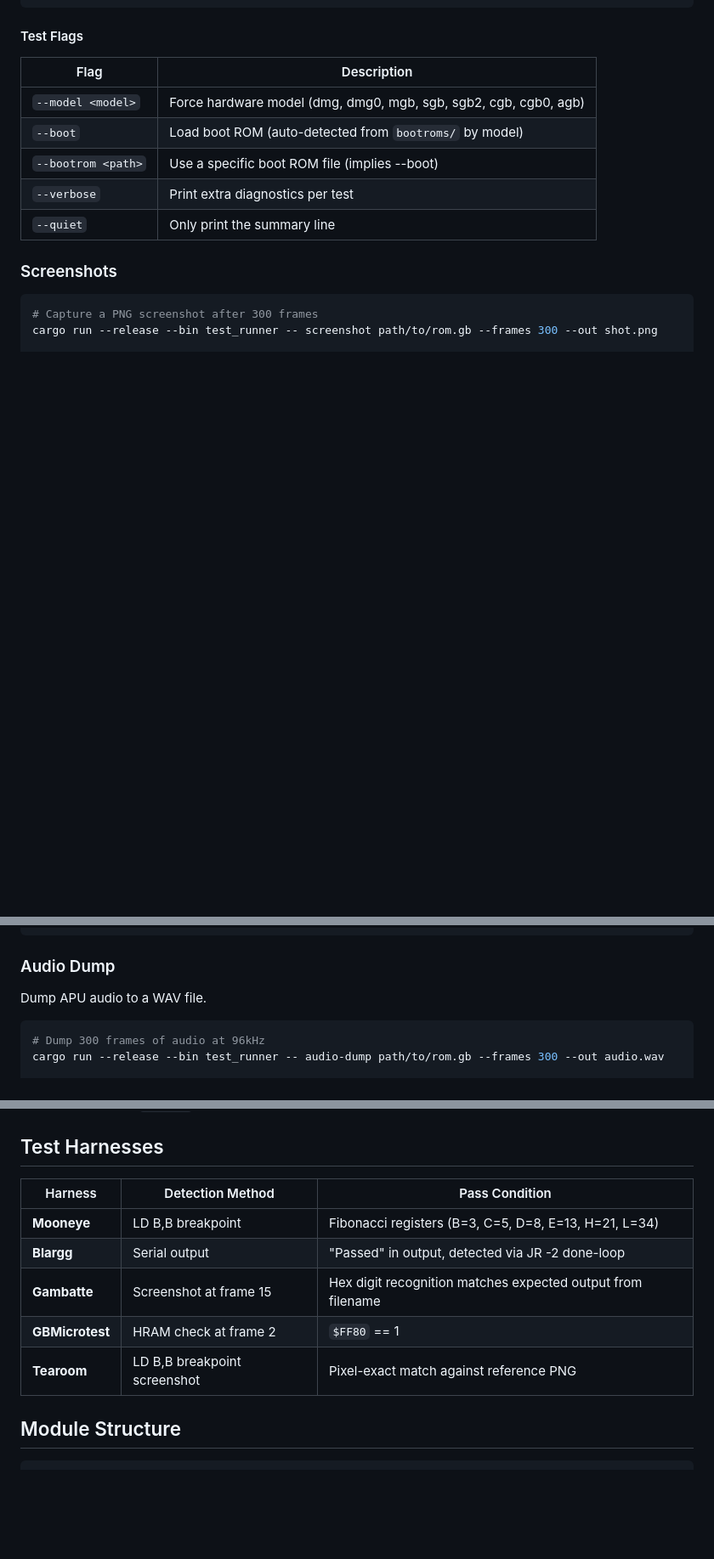
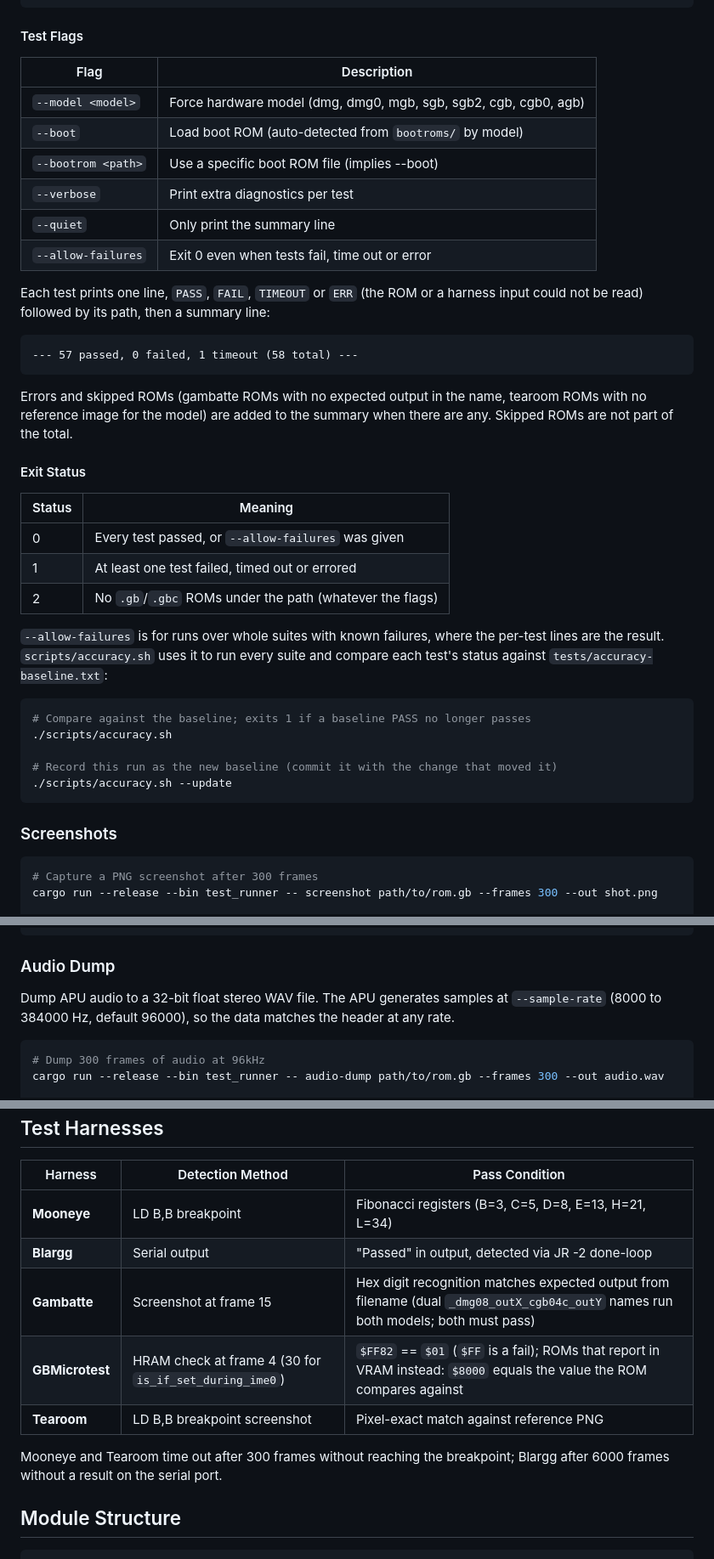
Before and after one commit to northbymidwest/vibeboy, a Markdown page: src/test_runner/README.md, 3 parts joined by grey strips. Shown at 85% size. Rendered like a GitHub page; blank space fills up the shorter version.

Commit message:
Document test_runner exit status, errors and the accuracy baseline
The README said gbmicrotest checks $FF80 after 2 frames; the harness
checks $FF82 after 4 (30 for is_if_set_during_ime0) and falls back to a
VRAM result. It now also covers the ERR status, the exit status and
--allow-failures, audio-dump's sample rate, the harness timeouts, and
scripts/accuracy.sh; CLAUDE.md points at the last two.

Co-Authored-By: Claude Opus 5.5 <noreply@anthropic.com>

````diff
--- a/src/test_runner/README.md
+++ b/src/test_runner/README.md
@@ -44,6 +44,38 @@ cargo run --release --bin test_runner -- test gambatte game-boy-test-roms/gambat
 | `--bootrom <path>` | Use a specific boot ROM file (implies --boot) |
 | `--verbose` | Print extra diagnostics per test |
 | `--quiet` | Only print the summary line |
+| `--allow-failures` | Exit 0 even when tests fail, time out or error |
+
+Each test prints one line, `PASS`, `FAIL`, `TIMEOUT` or `ERR` (the ROM or a
+harness input could not be read) followed by its path, then a summary line:
+
+```
+--- 57 passed, 0 failed, 1 timeout (58 total) ---
+```
+
+Errors and skipped ROMs (gambatte ROMs with no expected output in the name,
+tearoom ROMs with no reference image for the model) are added to the summary
+when there are any. Skipped ROMs are not part of the total.
+
+#### Exit Status
+
+| Status | Meaning |
+|--------|---------|
+| 0 | Every test passed, or `--allow-failures` was given |
+| 1 | At least one test failed, timed out or errored |
+| 2 | No `.gb`/`.gbc` ROMs under the path (whatever the flags) |
+
+`--allow-failures` is for runs over whole suites with known failures, where the
+per-test lines are the result. `scripts/accuracy.sh` uses it to run every suite
+and compare each test's status against `tests/accuracy-baseline.txt`:
+
+```bash
+# Compare against the baseline; exits 1 if a baseline PASS no longer passes
+./scripts/accuracy.sh
+
+# Record this run as the new baseline (commit it with the change that moved it)
+./scripts/accuracy.sh --update
+```
 
 ### Screenshots
 
@@ -82,7 +114,9 @@ cargo run --release --bin test_runner -- vectorize input.png --out output.png --
 
 ### Audio Dump
 
-Dump APU audio to a WAV file.
+Dump APU audio to a 32-bit float stereo WAV file. The APU generates samples at
+`--sample-rate` (8000 to 384000 Hz, default 96000), so the data matches the
+header at any rate.
 
 ```bash
 # Dump 300 frames of audio at 96kHz
@@ -134,9 +168,12 @@ When `--model` is not specified, the test runner detects the hardware model from
 |---------|-----------------|----------------|
 | **Mooneye** | LD B,B breakpoint | Fibonacci registers (B=3, C=5, D=8, E=13, H=21, L=34) |
 | **Blargg** | Serial output | "Passed" in output, detected via JR -2 done-loop |
-| **Gambatte** | Screenshot at frame 15 | Hex digit recognition matches expected output from filename |
-| **GBMicrotest** | HRAM check at frame 2 | `$FF80` == 1 |
+| **Gambatte** | Screenshot at frame 15 | Hex digit recognition matches expected output from filename (dual `_dmg08_outX_cgb04c_outY` names run both models; both must pass) |
+| **GBMicrotest** | HRAM check at frame 4 (30 for `is_if_set_during_ime0`) | `$FF82` == `$01` (`$FF` is a fail); ROMs that report in VRAM instead: `$8000` equals the value the ROM compares against |
 | **Tearoom** | LD B,B breakpoint screenshot | Pixel-exact match against reference PNG |
+
+Mooneye and Tearoom time out after 300 frames without reaching the breakpoint;
+Blargg after 6000 frames without a result on the serial port.
 
 ## Module Structure
 
````
Also changed, not shown: other parts of src/test_runner/README.md (+1 -1 lines), CLAUDE.md (+2 -0 lines).
